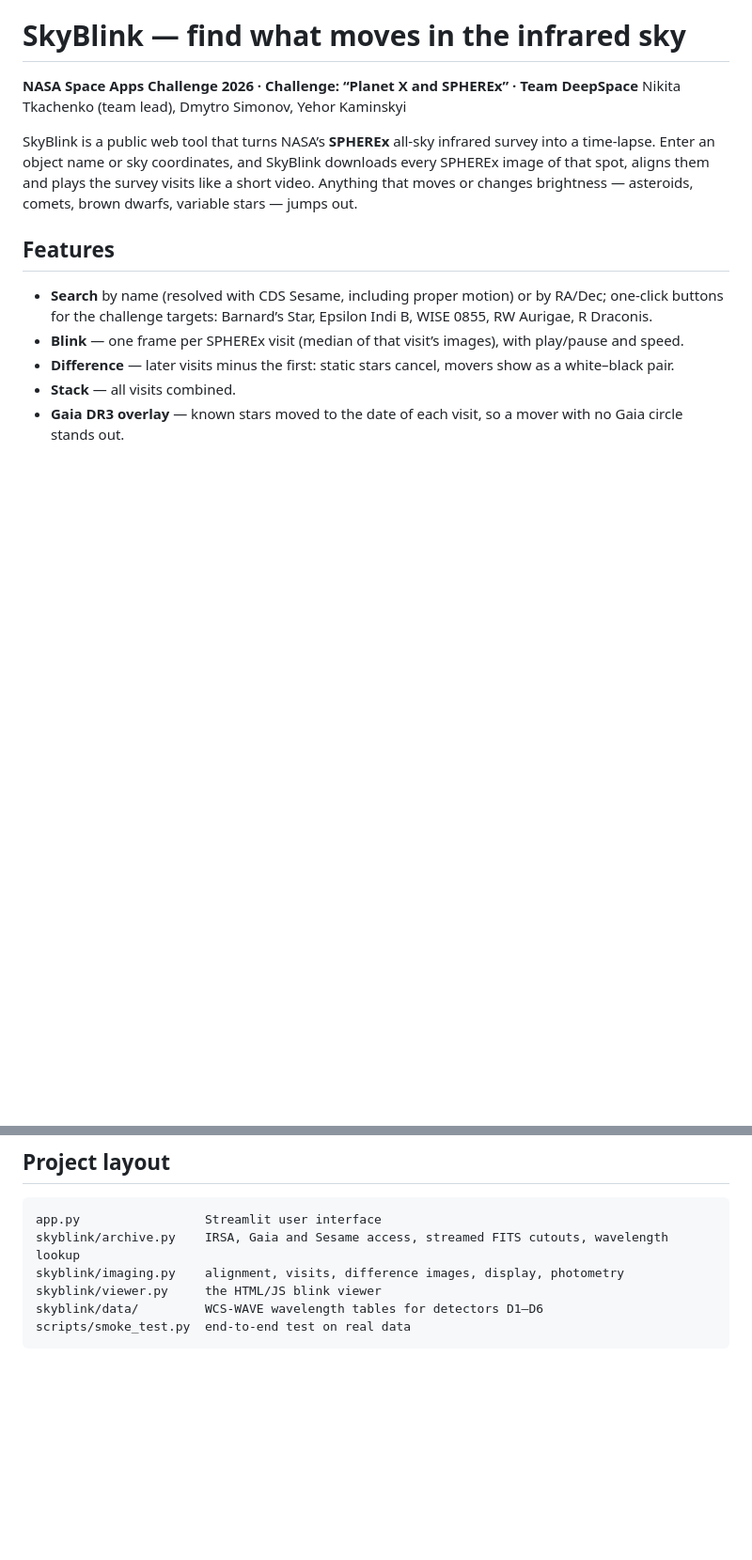
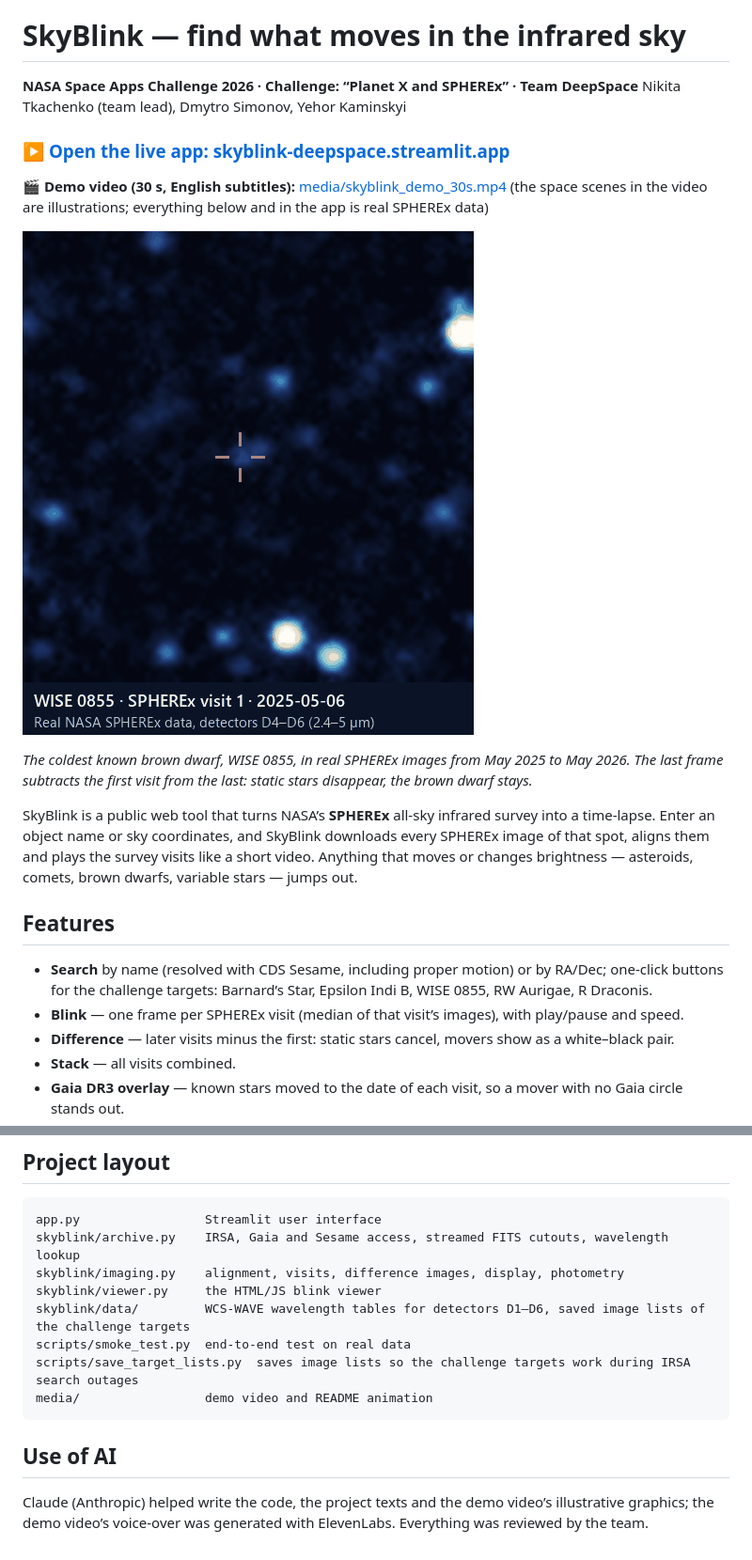
Before and after one commit to Nikita455000/skyblink, a Markdown page: README.md, 2 parts joined by grey strips. Shown at 94% size. GitHub-like rendering; pictures changed too: media/wise0855_spherex.gif (added); blank space fills up the shorter version.

Commit message:
Add demo video, real-data animation and live app link to the README
Co-Authored-By: Claude Opus 5.5 <noreply@anthropic.com>

````diff
--- a/README.md
+++ b/README.md
@@ -2,6 +2,16 @@
 
 **NASA Space Apps Challenge 2026 · Challenge: “Planet X and SPHEREx” · Team DeepSpace**
 Nikita Tkachenko (team lead), Dmytro Simonov, Yehor Kaminskyi
+
+### ▶ [Open the live app: skyblink-deepspace.streamlit.app](https://skyblink-deepspace.streamlit.app)
+
+🎬 **Demo video (30 s, English subtitles):** [media/skyblink_demo_30s.mp4](media/skyblink_demo_30s.mp4)
+(the space scenes in the video are illustrations; everything below and in the app is real SPHEREx data)
+
+![WISE 0855 in real NASA SPHEREx images: four visits, then the difference image](media/wise0855_spherex.gif)
+
+*The coldest known brown dwarf, WISE 0855, in real SPHEREx images from May 2025 to May 2026.
+The last frame subtracts the first visit from the last: static stars disappear, the brown dwarf stays.*
 
 SkyBlink is a public web tool that turns NASA’s **SPHEREx** all-sky infrared survey into a time-lapse.
 Enter an object name or sky coordinates, and SkyBlink downloads every SPHEREx image of that spot,
@@ -59,6 +69,13 @@ app.py                 Streamlit user interface
 skyblink/archive.py    IRSA, Gaia and Sesame access, streamed FITS cutouts, wavelength lookup
 skyblink/imaging.py    alignment, visits, difference images, display, photometry
 skyblink/viewer.py     the HTML/JS blink viewer
-skyblink/data/         WCS-WAVE wavelength tables for detectors D1–D6
+skyblink/data/         WCS-WAVE wavelength tables for detectors D1–D6, saved image lists of the challenge targets
 scripts/smoke_test.py  end-to-end test on real data
+scripts/save_target_lists.py  saves image lists so the challenge targets work during IRSA search outages
+media/                 demo video and README animation
 ```
+
+## Use of AI
+
+Claude (Anthropic) helped write the code, the project texts and the demo video’s illustrative graphics;
+the demo video’s voice-over was generated with ElevenLabs. Everything was reviewed by the team.
````
Also changed, not shown: 1 other file.
